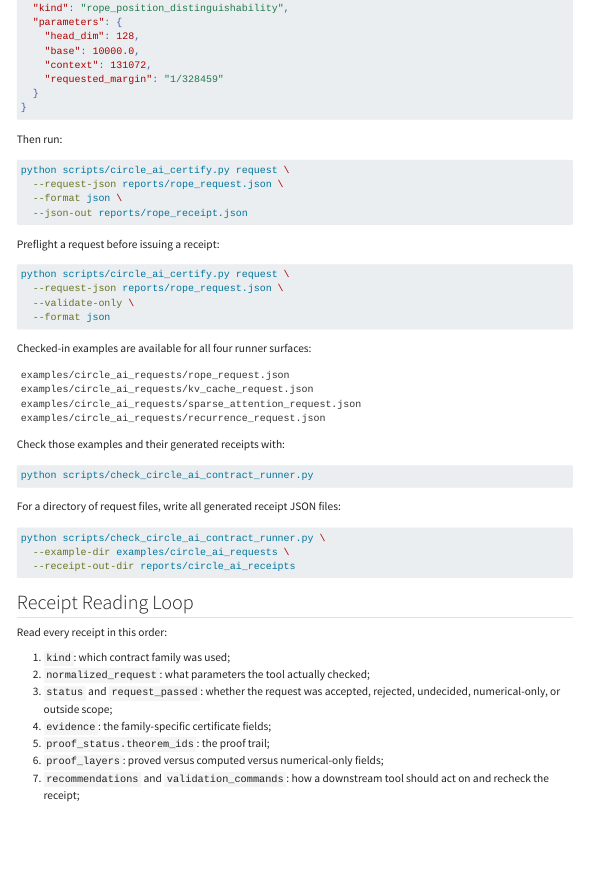
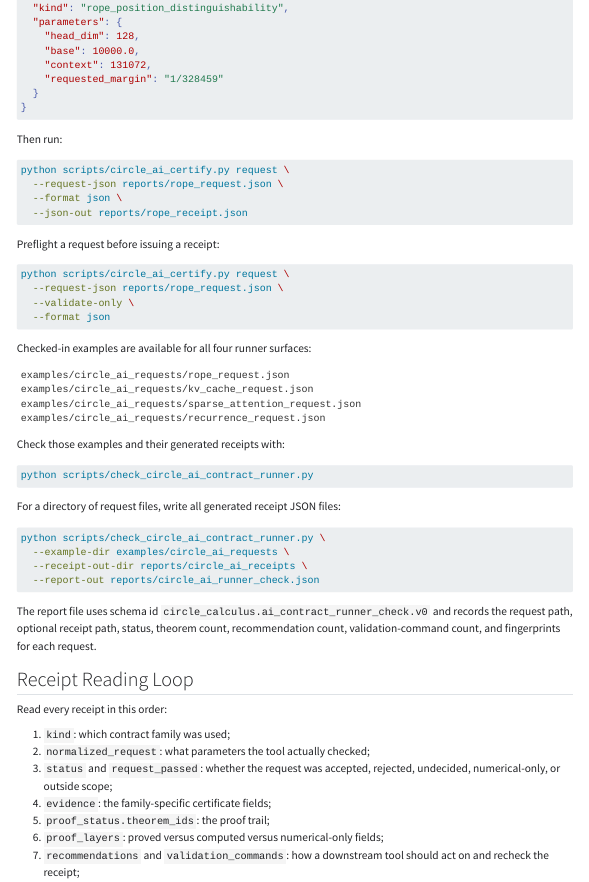
Before and after one commit to corbensorenson/circle-calculus, a Quarto document (site/chapters/applications/ai_contract_runner.qmd): the page in a window 1100 px wide, from 2480 px down. Rendered offline with R 4.5, knitr and Pandoc in place of Quarto, with nearby package versions; menus at the side of the page are left out.

Commit message:
Let Circle AI runner write check reports

````diff
--- a/scripts/check_circle_ai_contract_runner.py
+++ b/scripts/check_circle_ai_contract_runner.py
@@ -191,6 +191,11 @@ def main() -> int:
         type=Path,
         help="Optional directory where validated receipt JSON files are written.",
     )
+    parser.add_argument(
+        "--report-out",
+        type=Path,
+        help="Optional path where the schema-validated batch check report is written.",
+    )
     args = parser.parse_args()
 
     report = check_runner_examples(
@@ -202,6 +207,8 @@ def main() -> int:
         runner_check_schema_path=args.runner_check_schema,
         receipt_out_dir=args.receipt_out_dir,
     )
+    if args.report_out is not None:
+        _write_json(args.report_out, report)
     if args.format == "json":
         print(json.dumps(report, indent=2, sort_keys=True))
     else:
--- a/site/chapters/applications/ai_contract_runner.qmd
+++ b/site/chapters/applications/ai_contract_runner.qmd
@@ -192,8 +192,14 @@ For a directory of request files, write all generated receipt JSON files:
 ```bash
 python scripts/check_circle_ai_contract_runner.py \
   --example-dir examples/circle_ai_requests \
-  --receipt-out-dir reports/circle_ai_receipts
+  --receipt-out-dir reports/circle_ai_receipts \
+  --report-out reports/circle_ai_runner_check.json
 ```
+
+The report file uses schema id `circle_calculus.ai_contract_runner_check.v0` and
+records the request path, optional receipt path, status, theorem count,
+recommendation count, validation-command count, and fingerprints for each
+request.
 
 ## Receipt Reading Loop
 
````
Also changed, not shown: docs/CIRCLE_AI_CONTRACT_RUNNER.md, 1 other file.
